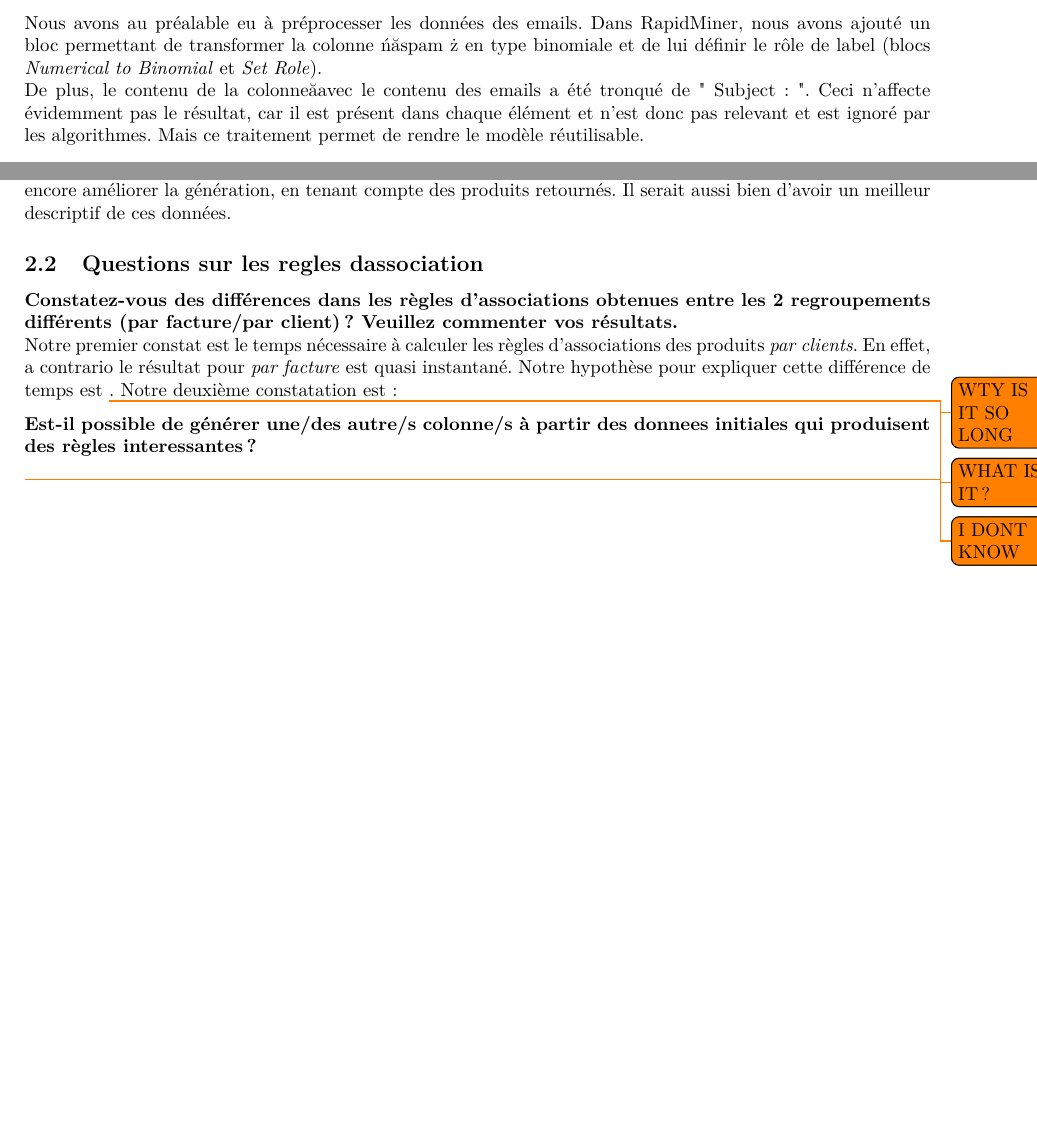
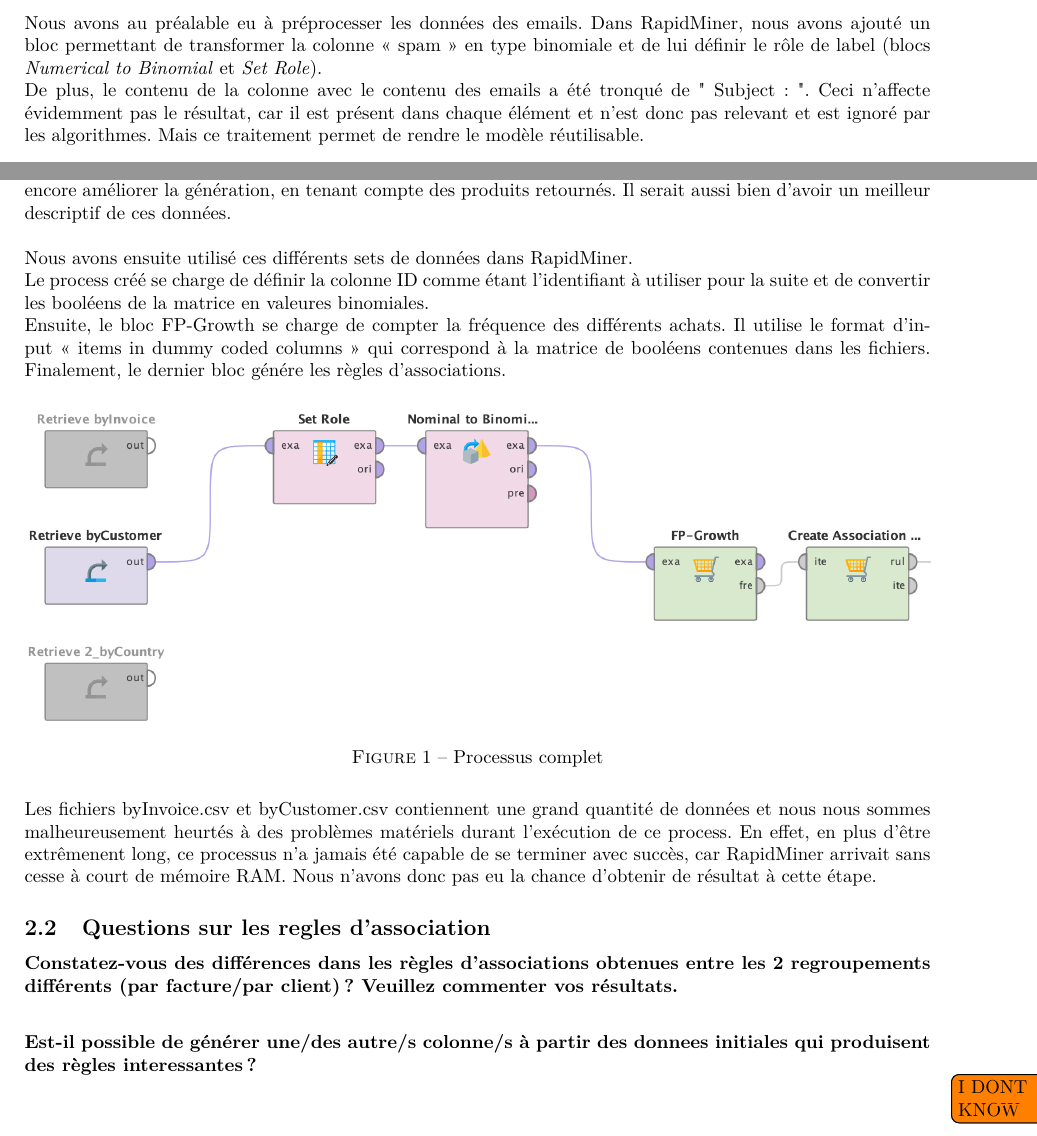
Before and after one commit to magori/WebMiningLabo2, a LaTeX document (report/report.tex): two parts of pages 2 and 5 of 13, joined at a grey line, cut so that both start at the same text, the shorter picture padded with empty space. The pictures show the PDF file report/report.pdf that the author committed with the source.

Commit message:
add part2

```diff
--- a/report/report.tex
+++ b/report/report.tex
@@ -301,12 +301,27 @@ Pour tester le programme, il suffit de lancer la commande \textit{mvn clean inst
 \\\\
 La création de ces fichiers n'est pas simple et nous a pris beaucoup de temps. Par exemple, nous pourrions encore améliorer la génération, en tenant compte des produits retournés.
 Il serait aussi bien d'avoir un meilleur descriptif de ces données.
+\\\\
+Nous avons ensuite utilisé ces différents sets de données dans RapidMiner.
+\\
+Le process créé se charge de définir la colonne ID comme étant l'identifiant à utiliser pour la suite et de convertir les booléens de la matrice en valeures binomiales.
+\\
+Ensuite, le bloc FP-Growth se charge de compter la fréquence des différents achats. Il utilise le format d'input « items in dummy coded columns » qui correspond à la matrice de booléens contenues dans les fichiers.
+Finalement, le dernier bloc génére les règles d'associations.
+
+\begin{figure}[H]
+	\includegraphics[width=\linewidth]{imgs/part_2/2_full_process}
+	\caption{Processus complet}
+	\label{fig:2_full_process}
+\end{figure}
+
+Les fichiers byInvoice.csv et byCustomer.csv contiennent une grand quantité de données et nous nous sommes malheureusement heurtés à des problèmes matériels durant l'exécution de ce process.
+En effet, en plus d'être extrêmenent long, ce processus n'a jamais été capable de se terminer avec succès, car RapidMiner arrivait sans cesse à court de mémoire RAM.
+Nous n'avons donc pas eu la chance d'obtenir de résultat à cette étape.
 
 \subsection{Questions sur les règles d’association}
 \textbf{Constatez-vous des différences dans les règles d'associations obtenues entre les 2 regroupements différents (par facture/par client) ? Veuillez commenter vos résultats.}
 \\
-Notre premier constat est le temps nécessaire à calculer les règles d'associations des produits \textit{par clients}. En effet, a contrario le résultat pour \textit{par facture} est quasi instantané. Notre hypothèse pour expliquer cette différence de temps est \todo{WTY IS IT SO LONG}.
-Notre deuxième constatation est: \todo{WHAT IS IT?}
 
 \vspace{6pt}
 \textbf{Est-il possible de générer une/des autre/s colonne/s à partir des données initiales qui produisent des règles intéressantes ?}
```
Also changed, not shown: report/imgs/part_2/2_full_process.png (added), report/report.pdf, 14 other files.
